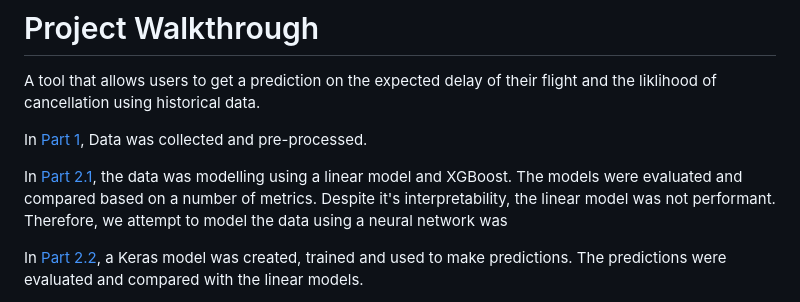
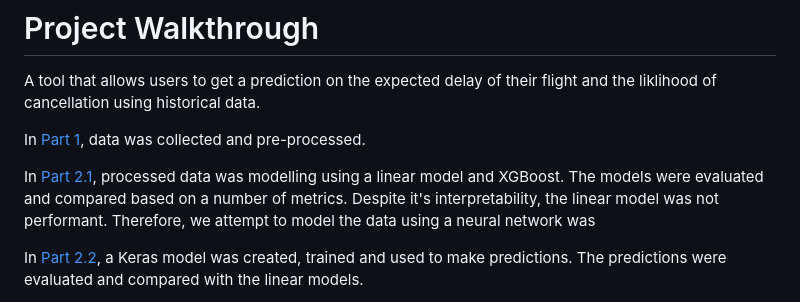
Before and after one commit to eliaabumanneh/Flight_Delay_Predict, a Markdown page: readme.md, the part around the change. GitHub-like rendering.

```diff
--- a/readme.md
+++ b/readme.md
@@ -9,12 +9,12 @@ User inputs their origin airport, destination and airline. The tool predicts the
 # Project Walkthrough
 A tool that allows users to get a prediction on the expected delay of their flight and the liklihood of cancellation using historical data.
 
-In [Part 1](https://github.com/eliaabumanneh/Flight_Delay_Predict/blob/main/bin/Part_1_Data_Processing.ipynb), Data was collected and pre-processed.
+In [Part 1](https://github.com/eliaabumanneh/Flight_Delay_Predict/blob/main/bin/Part_1_Data_Processing.ipynb), data was collected and pre-processed.
 
 
 
 
-In [Part 2.1](https://github.com/eliaabumanneh/Flight_Delay_Predict/blob/main/bin/Part_2.1_Modelling_Linear.ipynb), the data was modelling using a linear model and XGBoost. The models were evaluated and compared based on a number of metrics. Despite it's interpretability, the linear model was not performant. Therefore, we attempt to model the data using a neural network was
+In [Part 2.1](https://github.com/eliaabumanneh/Flight_Delay_Predict/blob/main/bin/Part_2.1_Modelling_Linear.ipynb), processed data was modelling using a linear model and XGBoost. The models were evaluated and compared based on a number of metrics. Despite it's interpretability, the linear model was not performant. Therefore, we attempt to model the data using a neural network was
 
 
 
```
